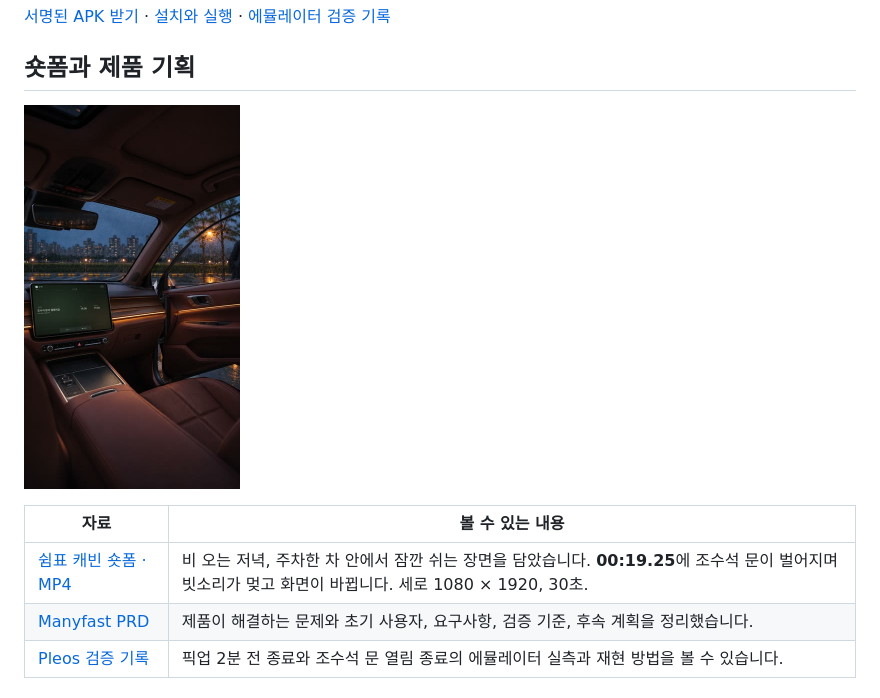
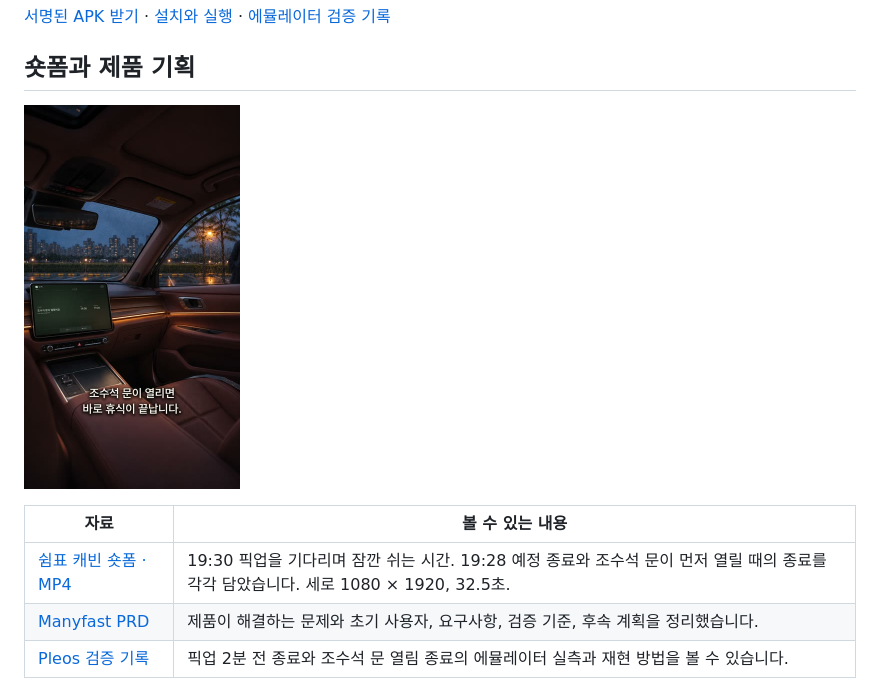
Before and after one commit to hongvincent/comma-cabin, a Markdown page: README.md, the part around the change. GitHub-like rendering; pictures changed too: docs/media/shortform-cover.jpg.

Commit message:
docs: clarify pickup scenarios in short film

```diff
--- a/README.md
+++ b/README.md
@@ -10,7 +10,7 @@
 
 | 자료 | 볼 수 있는 내용 |
 | --- | --- |
-| [쉼표 캐빈 숏폼 · MP4](docs/media/shortform.mp4?raw=true) | 비 오는 저녁, 주차한 차 안에서 잠깐 쉬는 장면을 담았습니다. **00:19.25**에 조수석 문이 벌어지며 빗소리가 멎고 화면이 바뀝니다. 세로 1080 × 1920, 30초. |
+| [쉼표 캐빈 숏폼 · MP4](docs/media/shortform.mp4?raw=true) | 19:30 픽업을 기다리며 잠깐 쉬는 시간. 19:28 예정 종료와 조수석 문이 먼저 열릴 때의 종료를 각각 담았습니다. 세로 1080 × 1920, 32.5초. |
 | [Manyfast PRD](docs/manyfast-prd.md) | 제품이 해결하는 문제와 초기 사용자, 요구사항, 검증 기준, 후속 계획을 정리했습니다. |
 | [Pleos 검증 기록](docs/verification.md) | 픽업 2분 전 종료와 조수석 문 열림 종료의 에뮬레이터 실측과 재현 방법을 볼 수 있습니다. |
 
```
Also changed, not shown: 1 other file.
